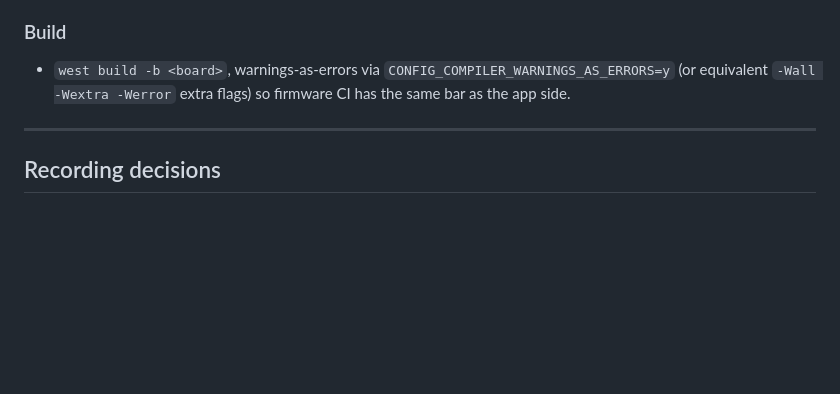
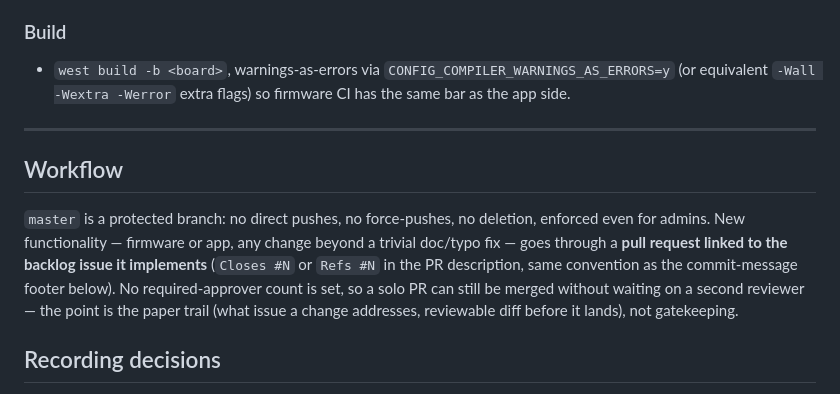
Before and after one commit to rrooding/QCRemote, a Markdown page: CODING_STANDARDS.md, the part around the change. GitHub-like rendering; blank space fills up the shorter version.

Commit message:
docs: require PRs linked to issues, protect master
master now requires a PR to merge (enforced for admins too, no force-
push/deletion). Documents the convention: every change beyond a
trivial fix goes through a PR referencing the backlog issue it closes.

```diff
--- a/CODING_STANDARDS.md
+++ b/CODING_STANDARDS.md
@@ -294,6 +294,16 @@ conventions, so the two codebases don't drift into two different dialects for no
 
 ---
 
+## Workflow
+
+`master` is a protected branch: no direct pushes, no force-pushes, no deletion, enforced even
+for admins. New functionality — firmware or app, any change beyond a trivial doc/typo fix —
+goes through a **pull request linked to the backlog issue it implements** (`Closes #N` or
+`Refs #N` in the PR description, same convention as the commit-message footer below). No
+required-approver count is set, so a solo PR can still be merged without waiting on a second
+reviewer — the point is the paper trail (what issue a change addresses, reviewable diff
+before it lands), not gatekeeping.
+
 ## Recording decisions
 
 Consequential architecture/tooling decisions (devkit/RTOS choice, BLE transport choice,
```
